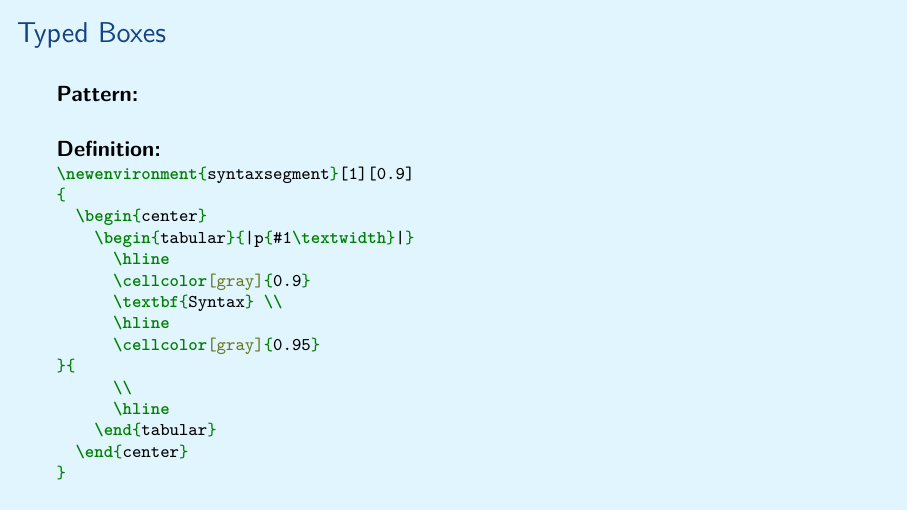
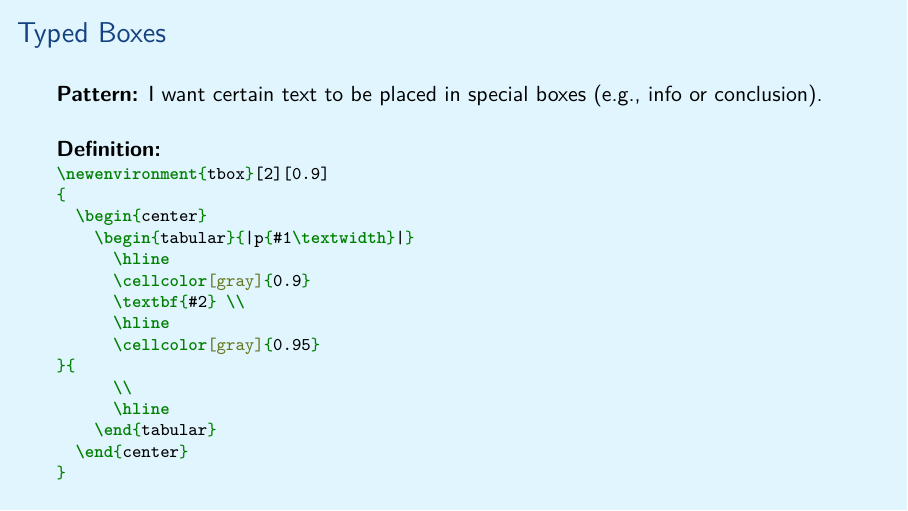
Before and after one commit to aslakjohansen/prosa-latex, LaTeX slides (doc/intermediate_presentation.tex, which reads doc/intermediate_contents.tex): page 8 of 31. Compiled offline with XeLaTeX.

Commit message:
Added a pattern for the typed box macro

```diff
--- a/doc/intermediate_contents.tex
+++ b/doc/intermediate_contents.tex
@@ -124,18 +124,18 @@ The configuration is pulled from the \filename{conf.yaml} file.
 \begin{frame}[fragile]
   \frametitle{Typed Boxes}
   \vspace{3mm}
-  \textbf{Pattern:}
+  \textbf{Pattern:} I want certain text to be placed in special boxes (e.g., info or conclusion).
 
   \vspace{5mm}
   \textbf{Definition:}
   \begin{minted}[breaklines,fontsize=\footnotesize]{latex}
-\newenvironment{syntaxsegment}[1][0.9]
+\newenvironment{tbox}[2][0.9]
 {
   \begin{center}
     \begin{tabular}{|p{#1\textwidth}|}
       \hline
       \cellcolor[gray]{0.9}
-      \textbf{Syntax} \\
+      \textbf{#2} \\
       \hline
       \cellcolor[gray]{0.95}
 }{
```
